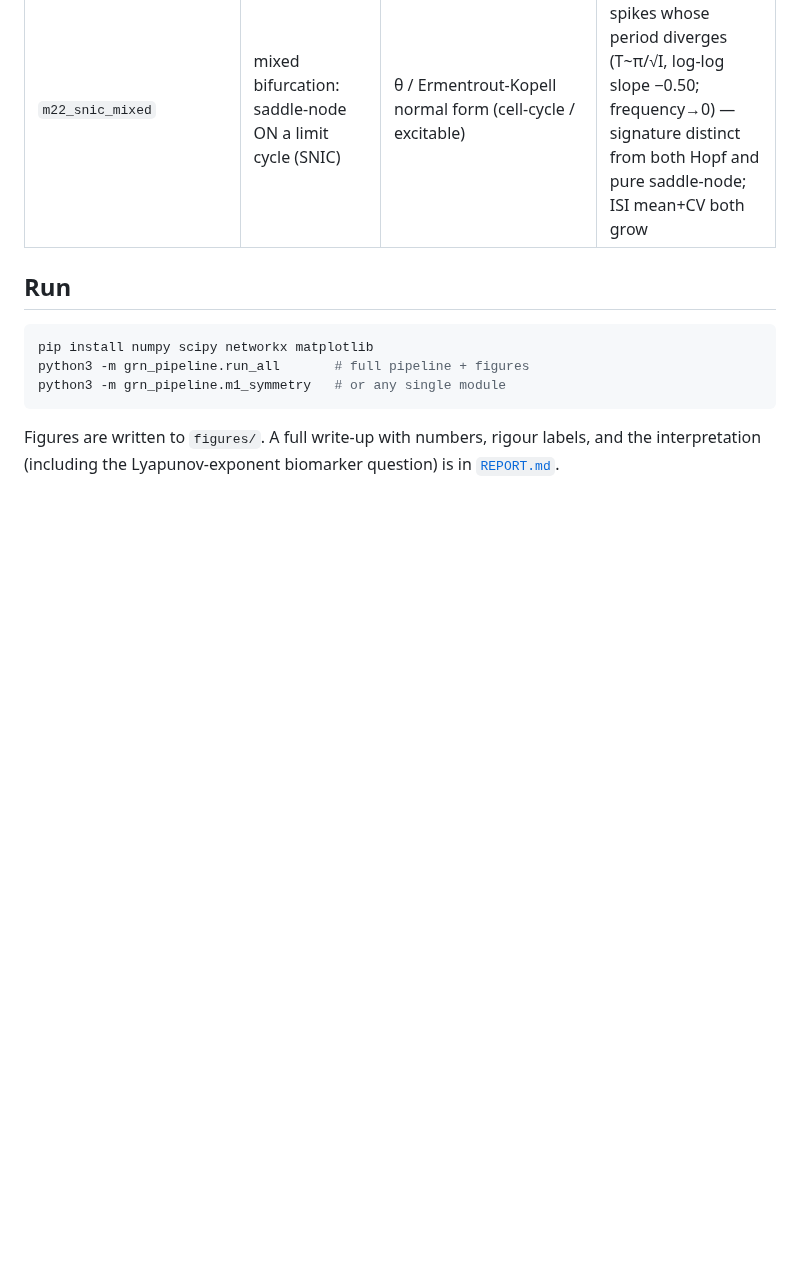
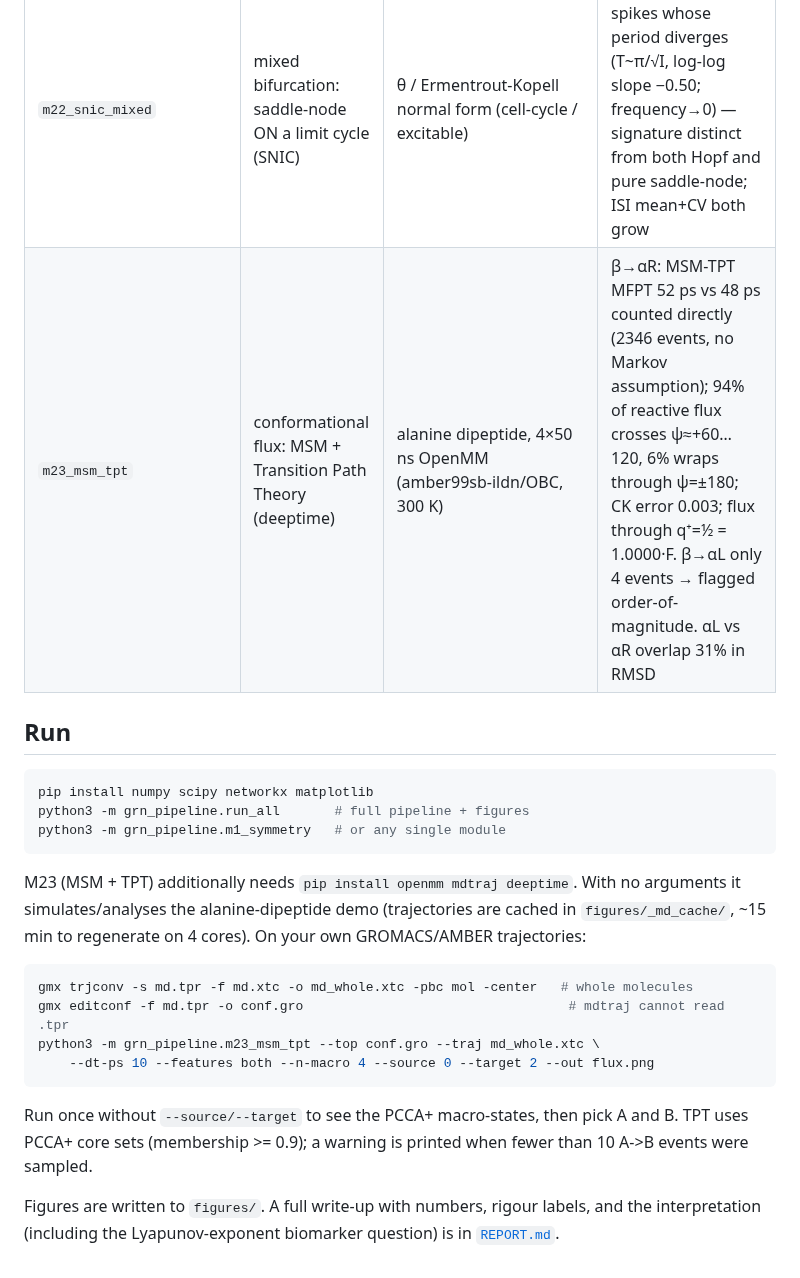
Before and after one commit to YuhaoWang-crypto/ClaudeCode, a Markdown page: README.md, the part around the change. Drawn GitHub-style; blank space fills up the shorter version.

Commit message:
M23: full 200 ns alanine-dipeptide results, figure and README usage
Co-Authored-By: Claude Opus 5.5 <noreply@anthropic.com>
Claude-Session: https://claude.ai/code/session_01BGx7hs4QTz6b1jSRbh5jnr

````diff
--- a/README.md
+++ b/README.md
@@ -29,6 +29,7 @@ literature-grounded systems where every number is *computed*, not asserted.
 | `m21_oscillators` | extend framework to oscillatory (Hopf) pathways | Goodwin (circadian), p53-Mdm2, Brusselator (glycolytic) | approaching Hopf: variance rises AND a spectral peak sharpens at the intrinsic frequency — distinct from saddle-node |
 | `m20b_biomodels_exact` | fetch + simulate EXACT curated models (fills M20 gap) | Markevich2004 (BIOMD27), Legewie2006 apoptosis (BIOMD102) | download method = biomodels GitHub mirror + libRoadRunner; official Km5=78 confirms hand-coded M15 (states to the decimal); Legewie caspase switch bistable in XIAP synthesis |
 | `m22_snic_mixed` | mixed bifurcation: saddle-node ON a limit cycle (SNIC) | θ / Ermentrout-Kopell normal form (cell-cycle / excitable) | finite-amplitude spikes whose period diverges (T~π/√I, log-log slope −0.50; frequency→0) — signature distinct from both Hopf and pure saddle-node; ISI mean+CV both grow |
+| `m23_msm_tpt` | conformational flux: MSM + Transition Path Theory (deeptime) | alanine dipeptide, 4×50 ns OpenMM (amber99sb-ildn/OBC, 300 K) | β→αR: MSM-TPT MFPT 52 ps vs 48 ps counted directly (2346 events, no Markov assumption); 94% of reactive flux crosses ψ≈+60…120, 6% wraps through ψ=±180; CK error 0.003; flux through q⁺=½ = 1.0000·F. β→αL only 4 events → flagged order-of-magnitude. αL vs αR overlap 31% in RMSD |
 
 ## Run
 
@@ -38,6 +39,22 @@ python3 -m grn_pipeline.run_all       # full pipeline + figures
 python3 -m grn_pipeline.m1_symmetry   # or any single module
 ```
 
+M23 (MSM + TPT) additionally needs `pip install openmm mdtraj deeptime`. With no
+arguments it simulates/analyses the alanine-dipeptide demo (trajectories are
+cached in `figures/_md_cache/`, ~15 min to regenerate on 4 cores). On your own
+GROMACS/AMBER trajectories:
+
+```bash
+gmx trjconv -s md.tpr -f md.xtc -o md_whole.xtc -pbc mol -center   # whole molecules
+gmx editconf -f md.tpr -o conf.gro                                  # mdtraj cannot read .tpr
+python3 -m grn_pipeline.m23_msm_tpt --top conf.gro --traj md_whole.xtc \
+    --dt-ps 10 --features both --n-macro 4 --source 0 --target 2 --out flux.png
+```
+
+Run once without `--source/--target` to see the PCCA+ macro-states, then pick
+A and B. TPT uses PCCA+ core sets (membership >= 0.9); a warning is printed
+when fewer than 10 A->B events were sampled.
+
 Figures are written to `figures/`. A full write-up with numbers, rigour
 labels, and the interpretation (including the Lyapunov-exponent biomarker
 question) is in [`REPORT.md`](REPORT.md).
````
Also changed, not shown: figures/m23_msm_tpt.png (added).
